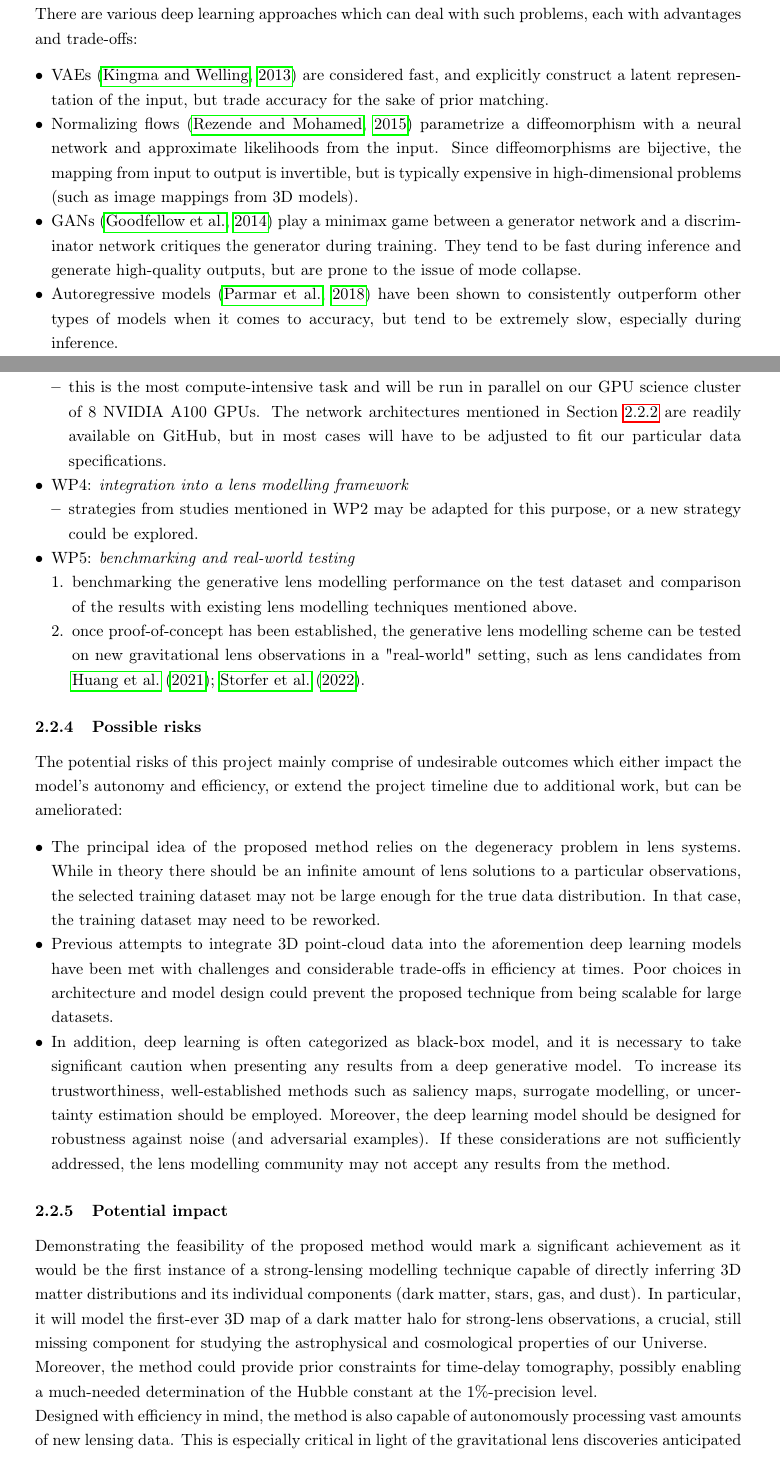
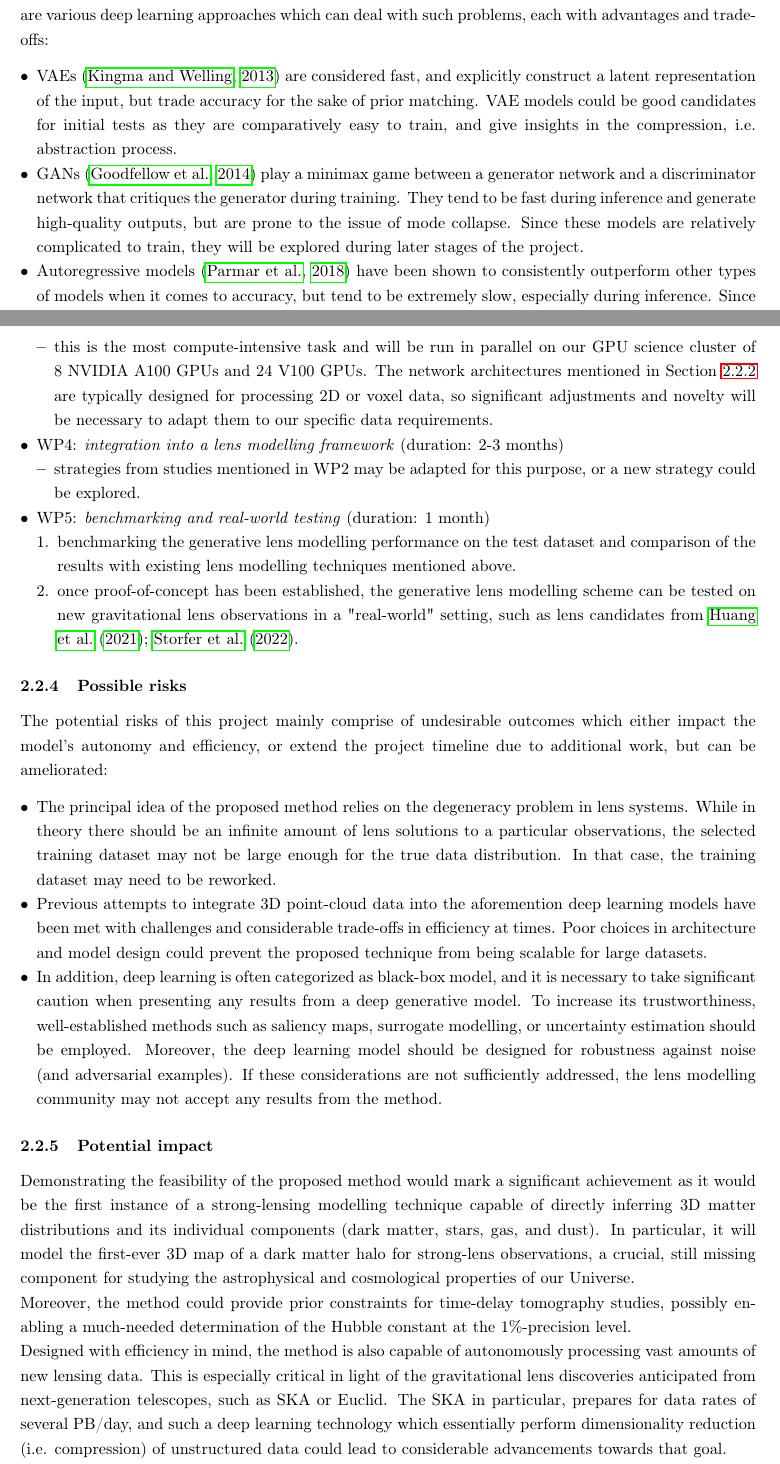
Before and after one commit to phdenzel/proposal-gl3dgen, a LaTeX document (gl3dgen_spark_23.tex): two parts of pages 5 and 6 of 10, joined at a grey line, cut so that both start at the same text. Compiled offline with pdfLaTeX.

Commit message:
Corrections from comments and recommendations

```diff
--- a/gl3dgen_spark_23.tex
+++ b/gl3dgen_spark_23.tex
@@ -12,7 +12,7 @@
 \usepackage{capt-of}
 \usepackage{hyperref}
 \usepackage[margin=1.0in]{geometry}
-\newgeometry{top=1in,bottom=1in,right=1.125in,left=1.125in}
+\newgeometry{top=1in,bottom=1in,right=1.0in,left=1.0in}
 \usepackage{setspace}
 \onehalfspacing
 \usepackage{titling}
@@ -322,20 +329,21 @@ generative neural networks. There are various deep learning approaches
 which can deal with such problems, each with advantages and
 trade-offs:
 \begin{itemize}[leftmargin=*, noitemsep]
-\item VAEs \citep{Kingma13} are considered fast, and explicitly
-construct a latent representation of the input, but trade accuracy
-for the sake of prior matching.
-\item Normalizing flows \citep{Rezende15} parametrize a diffeomorphism
-with a neural network and approximate likelihoods from the
-input. Since diffeomorphisms are bijective, the mapping from input
-to output is invertible, but is typically expensive in
-high-dimensional problems (such as image mappings from 3D models).
+\item VAEs \citep{Kingma13} are considered fast, and explicitly construct a
+latent representation of the input, but trade accuracy for the sake
+of prior matching. VAE models could be good candidates for initial
+tests as they are comparatively easy to train, and give insights in
+the compression, i.e. abstraction process.
 \item GANs \citep{Goodfellow14} play a minimax game between a generator
-network and a discriminator network critiques the generator during
-training. They tend to be fast during inference and generate
-high-quality outputs, but are prone to the issue of mode collapse.
-\item Autoregressive models \citep{Parmar18} have been shown to consistently outperform
-other types of models when it comes to accuracy, but tend to be
-extremely slow, especially during inference.
-\item Diffusion models \citep{Sohl-Dickstein15,Ho20} are latent
-variable models whose variables keep the dimensionality of the input
+network and a discriminator network that critiques the generator
+during training. They tend to be fast during inference and generate
+high-quality outputs, but are prone to the issue of mode
+collapse. Since these models are relatively complicated to train,
+they will be explored during later stages of the project.
+\item Autoregressive models \citep{Parmar18} have been shown to
+consistently outperform other types of models when it comes to
+accuracy, but tend to be extremely slow, especially during
+inference. Since these models hold the potential to deliver
+high-quality results, they will be investigated relatively early,
+despite their extended training phases.
+\item Diffusion models \citep{Sohl-Dickstein15,Ho20} are latent variable
@@ -387,18 +399,20 @@ to run on the available NVIDIA A100 GPU cluster available to us.
 \end{itemize}
-\item WP3: \emph{testing and training deep learning architecture}
+\item WP3: \emph{testing and training deep learning architecture} (duration: 4-5 months)
 \begin{itemize}[leftmargin=*]
-\item this is the most compute-intensive task and will be run in parallel
-on our GPU science cluster of 8 NVIDIA A100 GPUs. The network
-architectures mentioned in Section~\ref{sec:methods} are
-readily available on GitHub, but in most cases will have to be
-adjusted to fit our particular data specifications.
+\item this is the most compute-intensive task and will be run in
+parallel on our GPU science cluster of 8 NVIDIA A100 GPUs and 24
+V100 GPUs. The network architectures mentioned in
+Section~\ref{sec:methods} are typically designed for
+processing 2D or voxel data, so significant adjustments and
+novelty will be necessary to adapt them to our specific data
+requirements.
 \end{itemize}
-\item WP4: \emph{integration into a lens modelling framework}
+\item WP4: \emph{integration into a lens modelling framework} (duration: 2-3 months)
 \begin{itemize}[leftmargin=*]
 \item strategies from studies mentioned in WP2 may be adapted for this
 purpose, or a new strategy could be explored.
 \end{itemize}
-\item WP5: \emph{benchmarking and real-world testing}
+\item WP5: \emph{benchmarking and real-world testing} (duration: 1 month)
 \begin{enumerate}[leftmargin=*]
 \item benchmarking the generative lens modelling performance on the
 test dataset and comparison of the results with existing lens
@@ -453,12 +466,16 @@ map of a dark matter halo for strong-lens observations, a crucial,
 still missing component for studying the astrophysical and
 cosmological properties of our Universe. \\[0pt]
 Moreover, the method could provide prior constraints for time-delay
-tomography, possibly enabling a much-needed determination of the
-Hubble constant at the 1\%-precision level. \\[0pt]
+tomography studies, possibly enabling a much-needed determination of
+the Hubble constant at the 1\%-precision level. \\[0pt]
 Designed with efficiency in mind, the method is also capable of
 autonomously processing vast amounts of new lensing data. This is
 especially critical in light of the gravitational lens discoveries
-anticipated from next-generation telescopes, such as SKA or Euclid.
+anticipated from next-generation telescopes, such as SKA or
+Euclid. The SKA in particular, prepares for data rates of several
+PB/day, and such a deep learning technology which essentially perform
+dimensionality reduction (i.e. compression) of unstructured data could
+lead to considerable advancements towards that goal.
 
 
 \newpage
```
Also changed, not shown: gl3dgen_spark_23.tex (54 more changed lines), 1 other file.
